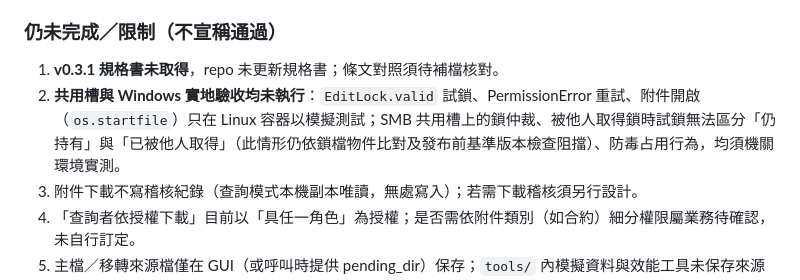
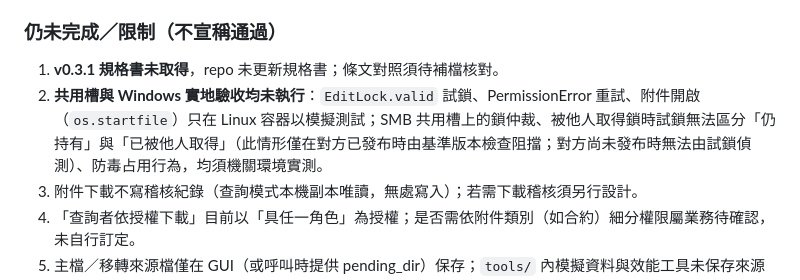
Before and after one commit to remmus38180-cpu/Special-drug, a Markdown page: docs/驗收結果.md, the part around the change. GitHub-like rendering.

Commit message:
驗收結果：更正試鎖限制說明
Co-Authored-By: Claude Opus 5.5 <noreply@anthropic.com>
Claude-Session: https://claude.ai/code/session_01PDs9b8RqvgJ9bJ9XhZqF5r

```diff
--- a/docs/驗收結果.md
+++ b/docs/驗收結果.md
@@ -106,7 +106,7 @@ GUI 煙霧測試（test_gui_smoke.py）於實作後補寫，非先失敗後修
 ### 仍未完成／限制（不宣稱通過）
 
 1. **v0.3.1 規格書未取得**，repo 未更新規格書；條文對照須待補檔核對。
-2. **共用槽與 Windows 實地驗收均未執行**：`EditLock.valid` 試鎖、PermissionError 重試、附件開啟（`os.startfile`）只在 Linux 容器以模擬測試；SMB 共用槽上的鎖仲裁、被他人取得鎖時試鎖無法區分「仍持有」與「已被他人取得」（此情形仍依鎖檔物件比對及發布前基準版本檢查阻擋）、防毒占用行為，均須機關環境實測。
+2. **共用槽與 Windows 實地驗收均未執行**：`EditLock.valid` 試鎖、PermissionError 重試、附件開啟（`os.startfile`）只在 Linux 容器以模擬測試；SMB 共用槽上的鎖仲裁、被他人取得鎖時試鎖無法區分「仍持有」與「已被他人取得」（此情形僅在對方已發布時由基準版本檢查阻擋；對方尚未發布時無法由試鎖偵測）、防毒占用行為，均須機關環境實測。
 3. 附件下載不寫稽核紀錄（查詢模式本機副本唯讀，無處寫入）；若需下載稽核須另行設計。
 4. 「查詢者依授權下載」目前以「具任一角色」為授權；是否需依附件類別（如合約）細分權限屬業務待確認，未自行訂定。
 5. 主檔／移轉來源檔僅在 GUI（或呼叫時提供 pending_dir）保存；`tools/` 內模擬資料與效能工具未保存來源檔。來源檔不套一般上傳 50MB 上限。
```
